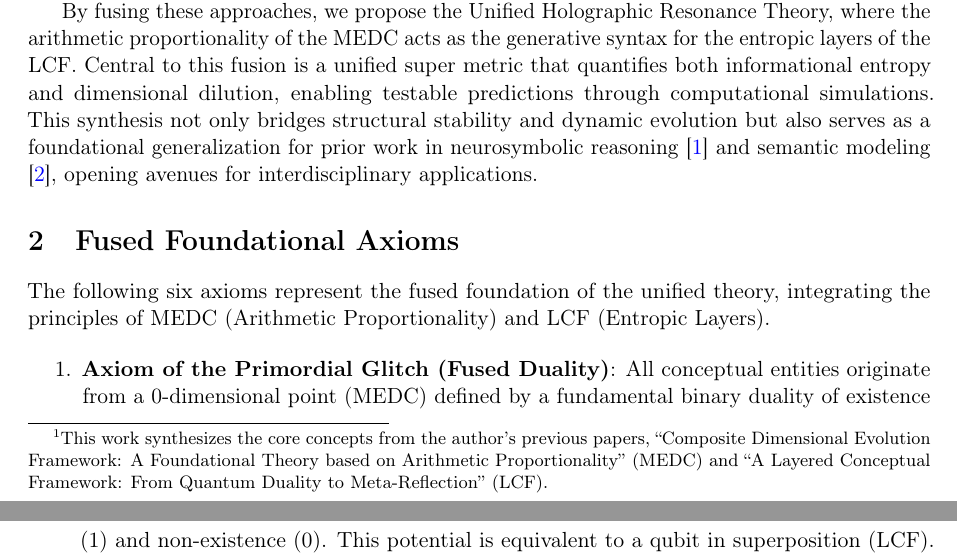
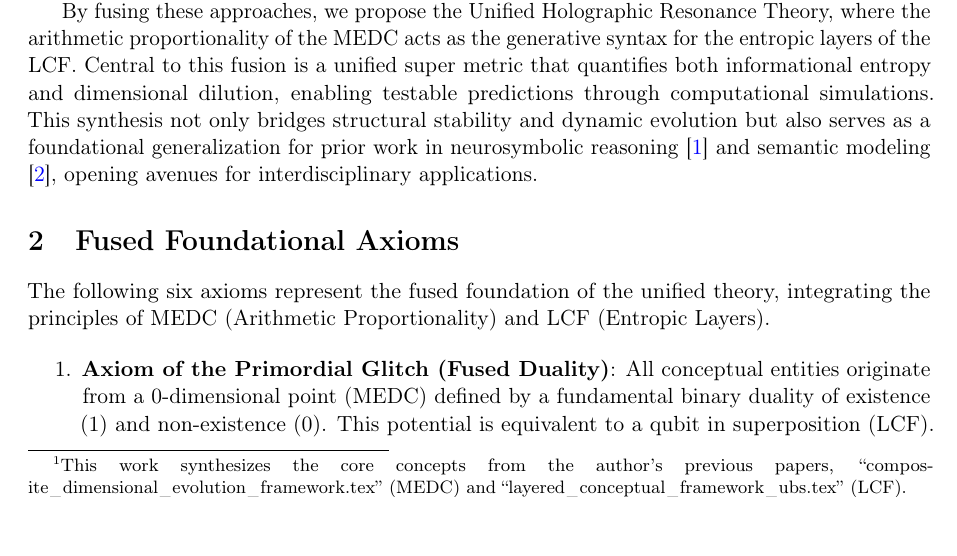
Before and after one commit to arturoornelasb/Unified-Holographic-Resonance-Theory-UHRT, a LaTeX paper (papers/paper_3/unified_holographic_resonance_theory.tex): two parts of pages 2 and 3 of 14 before the commit and part of page 2 of 14 after it, the two joined at a grey line, cut so that both start at the same text. Compiled offline with pdfLaTeX.

Commit message:
fix: rename long filenames for Windows compatibility and update references

```diff
--- a/papers/paper_3/unified_holographic_resonance_theory.tex
+++ b/papers/paper_3/unified_holographic_resonance_theory.tex
@@ -86,7 +86,7 @@
 		\section{Introduction}
 		For decades, physics and information theory have converged on a holographic, computational model of the universe \cite{wheeler1990, maldacena1999, bousso2002, susskind1995}, where reality emerges from fundamental bits of information encoded on lower-dimensional boundaries. However, two key questions have often remained distinct: What are the structural rules that generate and stabilize dimensions, and what are the dynamic rules that drive the evolution of complexity within those dimensions?
 
-		This paper unifies two previously independent frameworks to address both questions comprehensively.\footnote{This work synthesizes the core concepts from the author's previous papers, ``Composite Dimensional Evolution Framework: A Foundational Theory based on Arithmetic Proportionality'' (MEDC) and ``A Layered Conceptual Framework: From Quantum Duality to Meta-Reflection'' (LCF).} The Composite Dimensional Evolution Framework (MEDC) serves as the generative ``motor,'' positing that the geometric structure of reality arises from arithmetic proportionality, such as the Simple and Compound Rules of Three, which stabilize dimensional progression through iterative duplication and inverse relationships. Complementing this, the Layered Conceptual Framework (LCF) provides the ``skeleton,'' outlining a nine-layer progression of complexity from quantum duality to meta-recursive cycles, driven by entropic and holographic principles (such as holographic entanglement, which serves as a fusion key bounding resonance per Axiom 5).
+		This paper unifies two previously independent frameworks to address both questions comprehensively.\footnote{This work synthesizes the core concepts from the author's previous papers, ``composite\_dimensional\_evolution\_framework.tex'' (MEDC) and ``layered\_conceptual\_framework\_ubs.tex'' (LCF).} The Composite Dimensional Evolution Framework (MEDC) serves as the generative ``motor,'' positing that the geometric structure of reality arises from arithmetic proportionality, such as the Simple and Compound Rules of Three, which stabilize dimensional progression through iterative duplication and inverse relationships. Complementing this, the Layered Conceptual Framework (LCF) provides the ``skeleton,'' outlining a nine-layer progression of complexity from quantum duality to meta-recursive cycles, driven by entropic and holographic principles (such as holographic entanglement, which serves as a fusion key bounding resonance per Axiom 5).
 
 		By fusing these approaches, we propose the Unified Holographic Resonance Theory, where the arithmetic proportionality of the MEDC acts as the generative syntax for the entropic layers of the LCF. Central to this fusion is a unified super metric that quantifies both informational entropy and dimensional dilution, enabling testable predictions through computational simulations. This synthesis not only bridges structural stability and dynamic evolution but also serves as a foundational generalization for prior work in neurosymbolic reasoning \cite{Triadic} and semantic modeling \cite{BUSS}, opening avenues for interdisciplinary applications.
 
```
Also changed, not shown: README.md, papers/paper_1/composite_dimensional_evolution_framework.pdf (renamed from papers/paper_1/Composite Dimensional Evolution Framework: A Foundational Theory based on Arithmetic Proportionality.pdf), papers/paper_1/composite_dimensional_evolution_framework.tex (renamed from papers/paper_1/Composite Dimensional Evolution Framework: A Foundational Theory based on Arithmetic Proportionality.tex), papers/paper_2/layered_conceptual_framework_ubs.pdf (renamed from papers/paper_2/A Layered Conceptual Framework: From Quantum Duality to Meta-Reflection in a Holographic Universe, Unified by the Universal Binary Scale (UBS).pdf), papers/paper_2/layered_conceptual_framework_ubs.tex (renamed from papers/paper_2/A Layered Conceptual Framework: From Quantum Duality to Meta-Reflection in a Holographic Universe, Unified by the Universal Binary Scale (UBS).tex).
